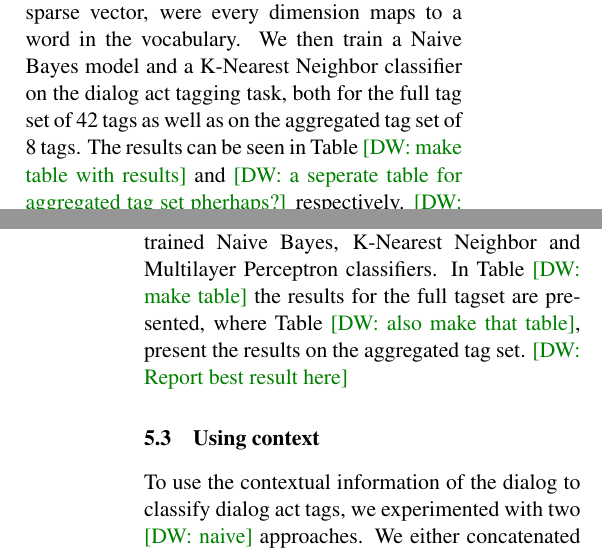
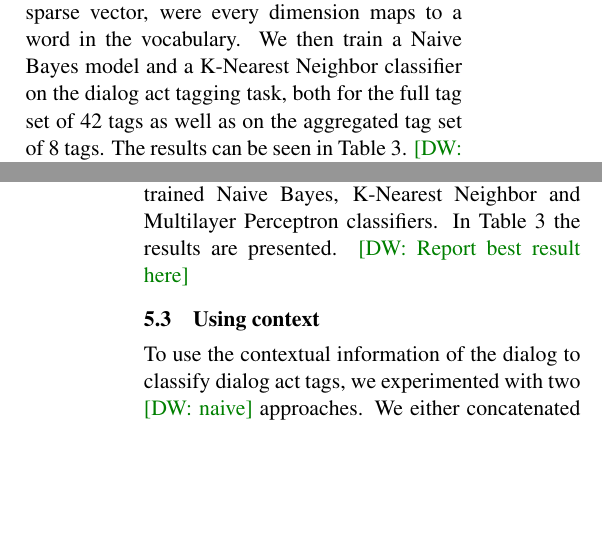
Before and after one commit to mrmutator/COP_Project, a LaTeX paper (report/report.tex, which reads report/results.tex): two parts of the columns of pages 4 and 5 of 8 before the commit and two parts of the columns of pages 4 and 5 of 7 after it, joined at a grey line, cut so that both start at the same text, the shorter picture padded with empty space. Compiled offline with pdfLaTeX.

Commit message:
removed todos with references replaces

```diff
--- a/report/results.tex
+++ b/report/results.tex
@@ -6,6 +6,6 @@ Also we present some analysis of our distributional representations.
 As a baseline we represent each utterance as a bag of words.
 We represent each utterance as a sparse vector, were every dimension maps to a word in the vocabulary.
 We then train a Naive Bayes model and a K-Nearest Neighbor classifier on the dialog act tagging task, both for the full tag set of 42 tags as well as on the aggregated tag set of 8 tags.
-The results can be seen in Table \david{make table with results} and \david{a seperate table for aggregated tag set pherhaps?} respectively. \david{Report best baseline explicitly here}.
+The results can be seen in Table~\ref{tab:results}. \david{Report best baseline explicitly here}.
 Furthermore we calculate a trivial baseline where every utterance is classified as the most frequent dialog act tag, this would result in an accuracy of $31.47\%$.
 
@@ -27,7 +27,7 @@ Furthermore we calculate a trivial baseline where every utterance is classified
 We found embeddings for utterances as discussed in section \ref{sec:utt2vec}.
 Different setting were used to find these embeddings, we varied the training data, number of training epochs and whether or not we used pretrained word embeddings.
 With these utterance embeddings we trained Naive Bayes, K-Nearest Neighbor and Multilayer Perceptron classifiers.
-In Table \david{make table} the results for the full tagset are presented, where Table \david{also make that table}, present the results on the aggregated tag set. \david{Report best result here}
+In Table~\ref{tab:results} the results are presented. \david{Report best result here}
 
 \begin{table}[]
 \centering
```
Also changed, not shown: report/results.tex (6 more changed lines).
